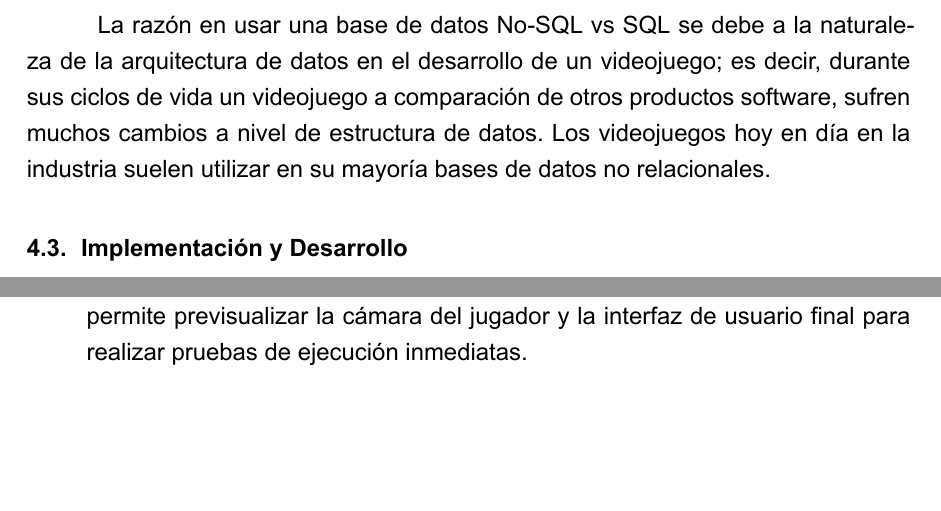
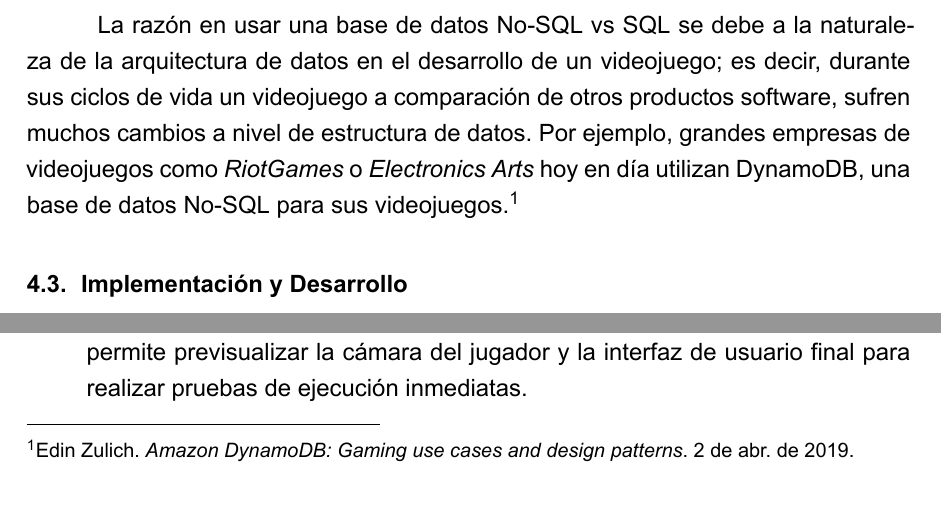
Before and after one commit to Minerisho/pg-ferrocarril-informe, a LaTeX document (main.tex, which reads chapters/04-resultados.tex): two parts of page 40 of 53, joined at a grey line, cut so that both start at the same text, the shorter picture padded with empty space. Compiled offline with XeLaTeX.

Commit message:
commit 5

```diff
--- a/chapters/04-resultados.tex
+++ b/chapters/04-resultados.tex
@@ -245,7 +244,7 @@ La Figura \ref{fig:arquitectura_api} ilustra el flujo de información:
     \item \textbf{Módulo de Generación de Informes:} Un servicio independiente consulta la base de datos para generar visualizaciones estadísticas y reportes de rendimiento, los cuales son utilizados para la evaluación pedagógica presentada más adelante en este capítulo.
 \end{enumerate}
 
-La razón en usar una base de datos No-SQL vs SQL se debe a la naturaleza de la arquitectura de datos en el desarrollo de un videojuego; es decir, durante sus ciclos de vida un videojuego a comparación de otros productos software, sufren muchos cambios a nivel de estructura de datos. Los videojuegos hoy en día en la industria suelen utilizar en su mayoría bases de datos no relacionales.
+La razón en usar una base de datos No-SQL vs SQL se debe a la naturaleza de la arquitectura de datos en el desarrollo de un videojuego; es decir, durante sus ciclos de vida un videojuego a comparación de otros productos software, sufren muchos cambios a nivel de estructura de datos. Por ejemplo, grandes empresas de videojuegos como \textit{RiotGames} o \textit{Electronics Arts} hoy en día utilizan DynamoDB, una base de datos No-SQL para sus videojuegos \autocite{AmazonDynamoDB}.
 \section{Implementación y Desarrollo}
 La fase de implementación se llevó a cabo utilizando el motor Unity (versión 6.0), haciendo uso de Git para el control de versiones y LFS para la gestión de activos pesados. A continuación, se detalla el proceso técnico de construcción del entorno y las mecánicas ferroviarias.
 
```
Also changed, not shown: figures/test_DiagramaComponentes.png (added), chapters/04-resultados.tex (3 more changed lines).
